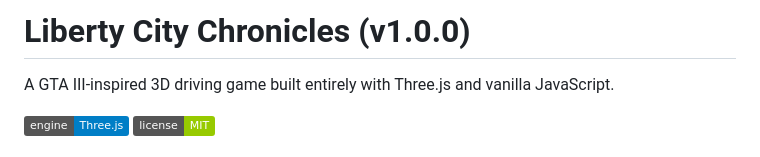
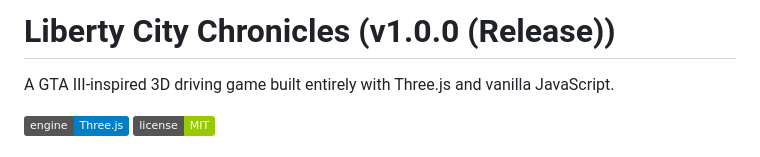
Before and after one commit to KanishkSigar/liberty-drive, a Markdown page: README.md, the part around the change. GitHub-like rendering; badges without logos.

Commit message:
docs: release milestone v1.0.0 documentation

```diff
--- a/README.md
+++ b/README.md
@@ -1,4 +1,4 @@
-# Liberty City Chronicles (v1.0.0)
+# Liberty City Chronicles (v1.0.0 (Release))
 
 A GTA III-inspired 3D driving game built entirely with Three.js and vanilla JavaScript.
 
```
